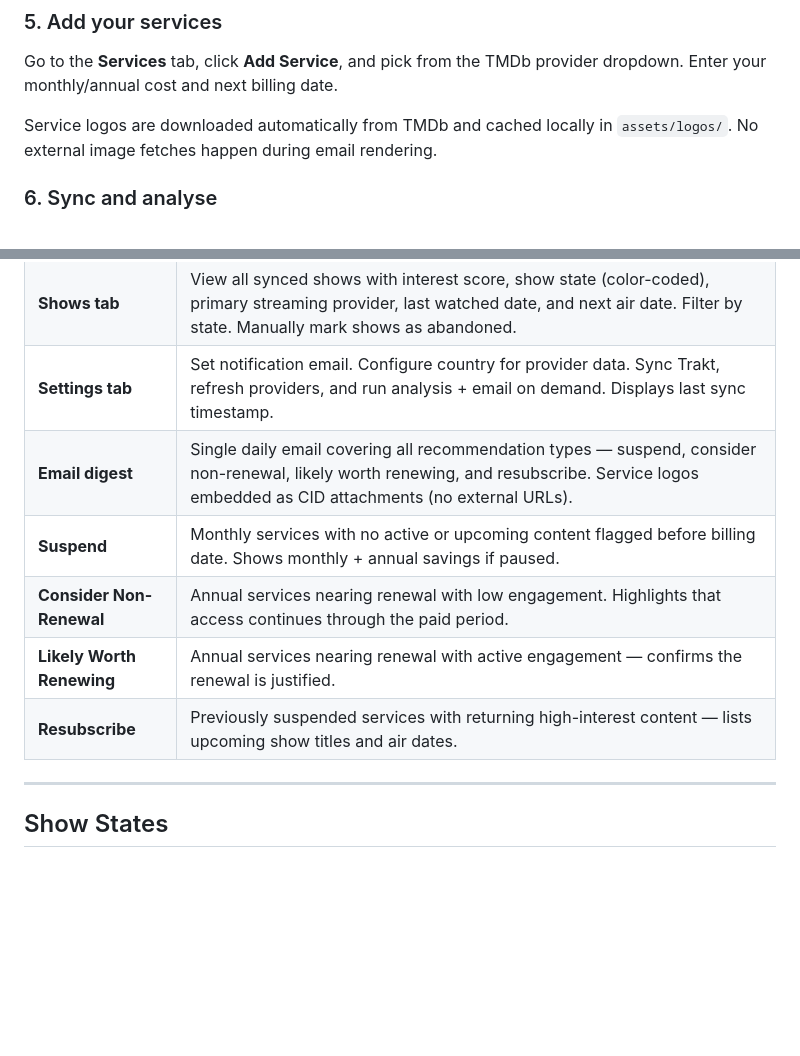
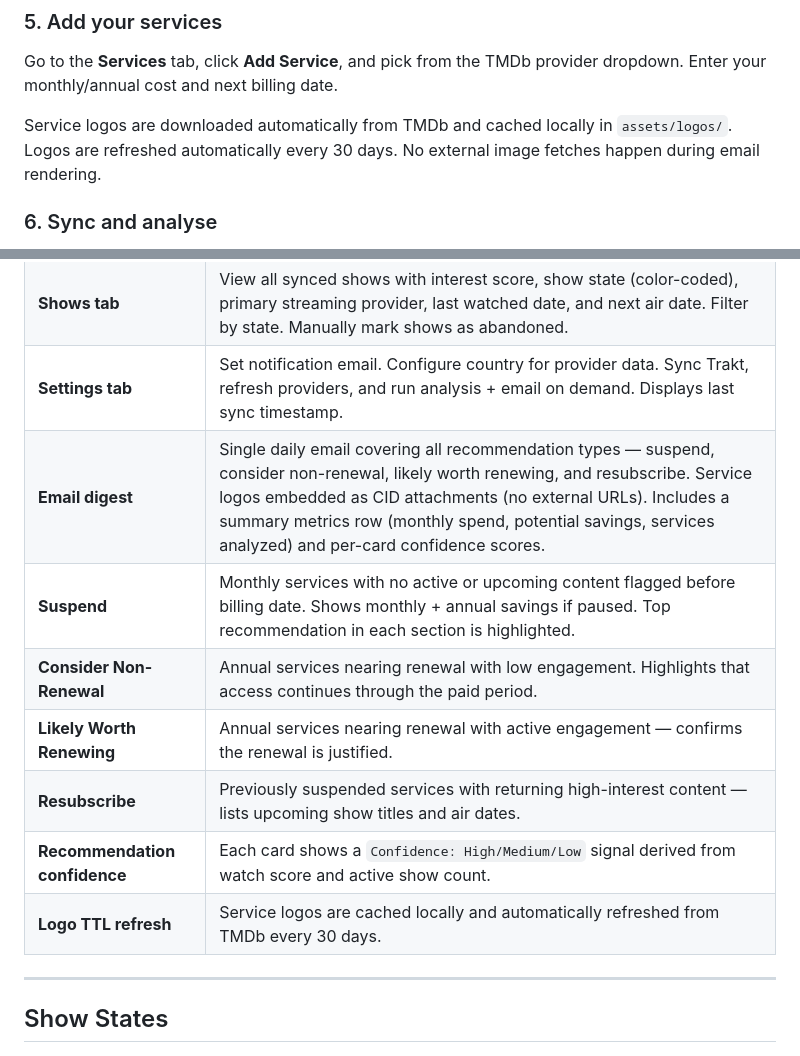
Before and after one commit to noahphex/streamsaver, a Markdown page: README.md, 2 parts joined by grey strips. Drawn GitHub-style; blank space fills up the shorter version.

Commit message:
docs: update README for email polish features and logo TTL
- Features table: add confidence score, summary metrics row, top rec emphasis, logo TTL rows
- Logo cache note: mention 30-day auto-refresh

Co-authored-by: Copilot <223556219+Copilot@users.noreply.github.com>

```diff
--- a/README.md
+++ b/README.md
@@ -63,7 +63,7 @@ Enter your passphrase when prompted to unlock credentials.
 
 Go to the **Services** tab, click **Add Service**, and pick from the TMDb provider dropdown. Enter your monthly/annual cost and next billing date.
 
-Service logos are downloaded automatically from TMDb and cached locally in `assets/logos/`. No external image fetches happen during email rendering.
+Service logos are downloaded automatically from TMDb and cached locally in `assets/logos/`. Logos are refreshed automatically every 30 days. No external image fetches happen during email rendering.
 
 ### 6. Sync and analyse
 
@@ -106,11 +106,13 @@ python scheduler.py --run-at 08:00
 | **Services tab** | Add/edit/delete streaming services with TMDb provider picker. Set status: Subscribed, Suspended, Unsubscribed, Not Subscribed. Enter monthly/annual cost and billing date. |
 | **Shows tab** | View all synced shows with interest score, show state (color-coded), primary streaming provider, last watched date, and next air date. Filter by state. Manually mark shows as abandoned. |
 | **Settings tab** | Set notification email. Configure country for provider data. Sync Trakt, refresh providers, and run analysis + email on demand. Displays last sync timestamp. |
-| **Email digest** | Single daily email covering all recommendation types — suspend, consider non-renewal, likely worth renewing, and resubscribe. Service logos embedded as CID attachments (no external URLs). |
-| **Suspend** | Monthly services with no active or upcoming content flagged before billing date. Shows monthly + annual savings if paused. |
+| **Email digest** | Single daily email covering all recommendation types — suspend, consider non-renewal, likely worth renewing, and resubscribe. Service logos embedded as CID attachments (no external URLs). Includes a summary metrics row (monthly spend, potential savings, services analyzed) and per-card confidence scores. |
+| **Suspend** | Monthly services with no active or upcoming content flagged before billing date. Shows monthly + annual savings if paused. Top recommendation in each section is highlighted. |
 | **Consider Non-Renewal** | Annual services nearing renewal with low engagement. Highlights that access continues through the paid period. |
 | **Likely Worth Renewing** | Annual services nearing renewal with active engagement — confirms the renewal is justified. |
 | **Resubscribe** | Previously suspended services with returning high-interest content — lists upcoming show titles and air dates. |
+| **Recommendation confidence** | Each card shows a `Confidence: High/Medium/Low` signal derived from watch score and active show count. |
+| **Logo TTL refresh** | Service logos are cached locally and automatically refreshed from TMDb every 30 days. |
 
 ---
 
```
